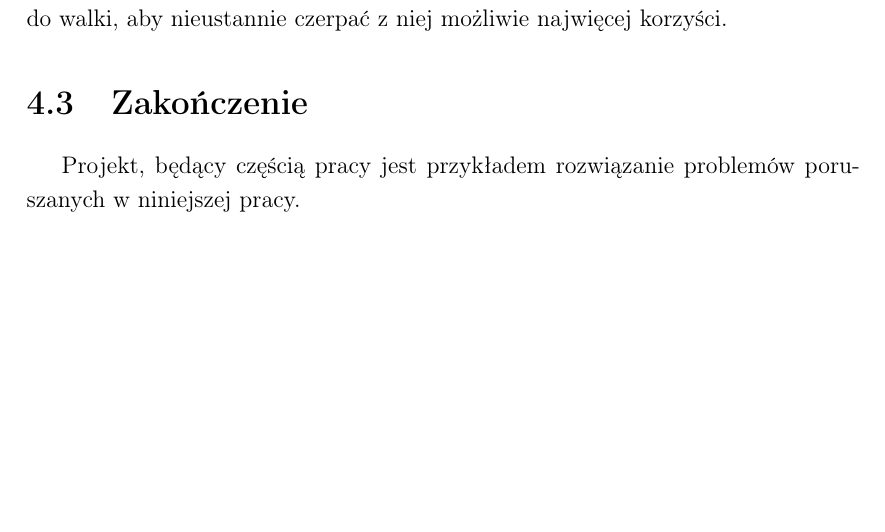
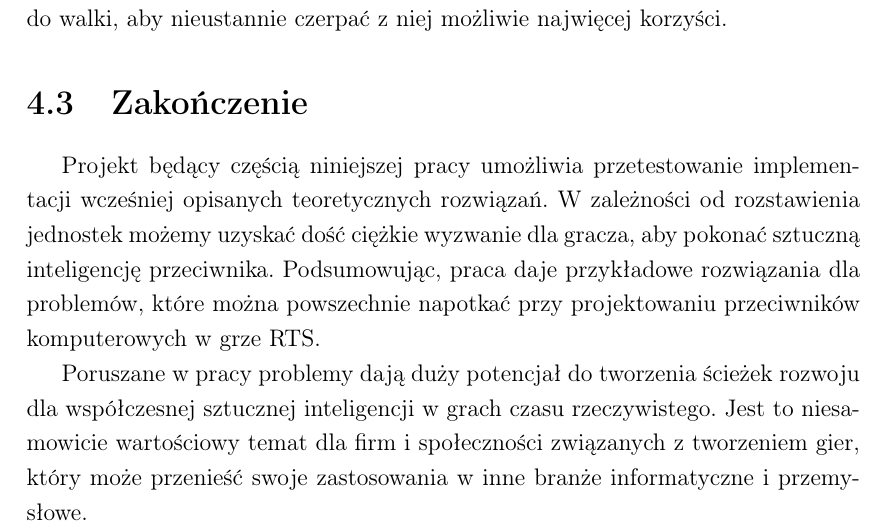
Before and after one commit to pawelsalwa/Praca-licencjacka-RTS-, a LaTeX thesis (Sztuczna inteligencja na przykładzie prototypu gry strategicznej.tex): part of page 37 of 39, cut so that both start at the same text, the shorter picture padded with empty space. Compiled offline with pdfLaTeX.

Commit message:
akapit podsumowania

```diff
--- a/Sztuczna inteligencja na przykładzie prototypu gry strategicznej.tex
+++ b/Sztuczna inteligencja na przykładzie prototypu gry strategicznej.tex
@@ -788,9 +788,9 @@ Rozkazy jednostkom możemy wydawać po wcześniejszym ich zaznaczeniu przy pomoc
 Ponieważ jednostki regenerują swoje punkty życia, jeżeli tylko zauważymy, że któraś z naszych jednostek ma maksymalną ilość i nie walczy, powinniśmy ją wysłać do walki, aby nieustannie czerpać z niej możliwie najwięcej korzyści.
 
 \section{Zakończenie}
+Projekt będący częścią niniejszej pracy umożliwia przetestowanie implementacji wcześniej opisanych teoretycznych rozwiązań. W zależności od rozstawienia jednostek możemy uzyskać dość ciężkie wyzwanie dla gracza, aby pokonać sztuczną inteligencję przeciwnika. Podsumowując, praca daje przykładowe rozwiązania dla problemów, które można powszechnie napotkać przy projektowaniu przeciwników komputerowych w grze RTS.
 
-Projekt, będący częścią pracy jest przykładem rozwiązanie problemów poruszanych w niniejszej pracy.
-
+Poruszane w pracy problemy dają duży potencjał do tworzenia ścieżek rozwoju dla współczesnej sztucznej inteligencji w grach czasu rzeczywistego. Jest to niesamowicie wartościowy temat dla firm i społeczności związanych z tworzeniem gier, który może przenieść swoje zastosowania w inne branże informatyczne i przemysłowe.
 
 \section{do usuniecia}
 
```
